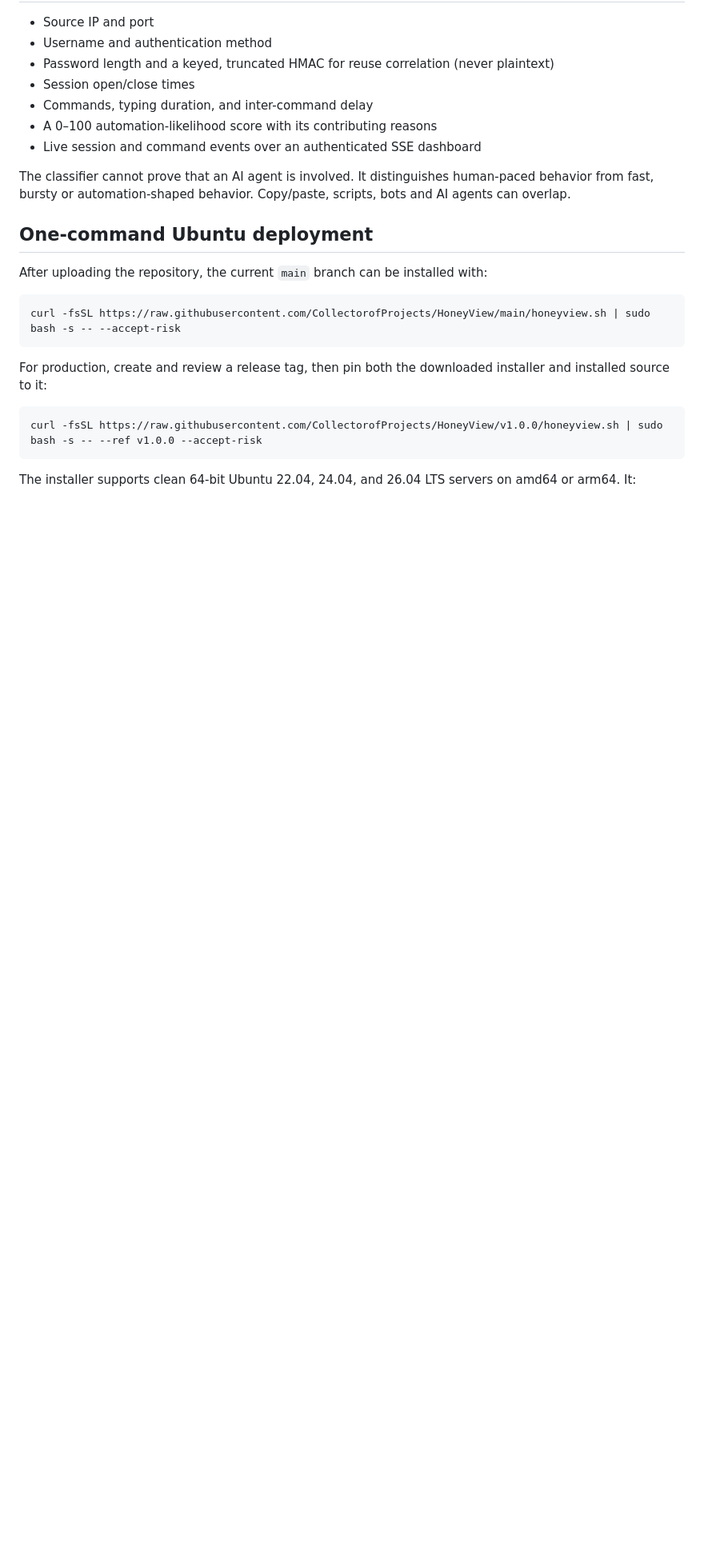
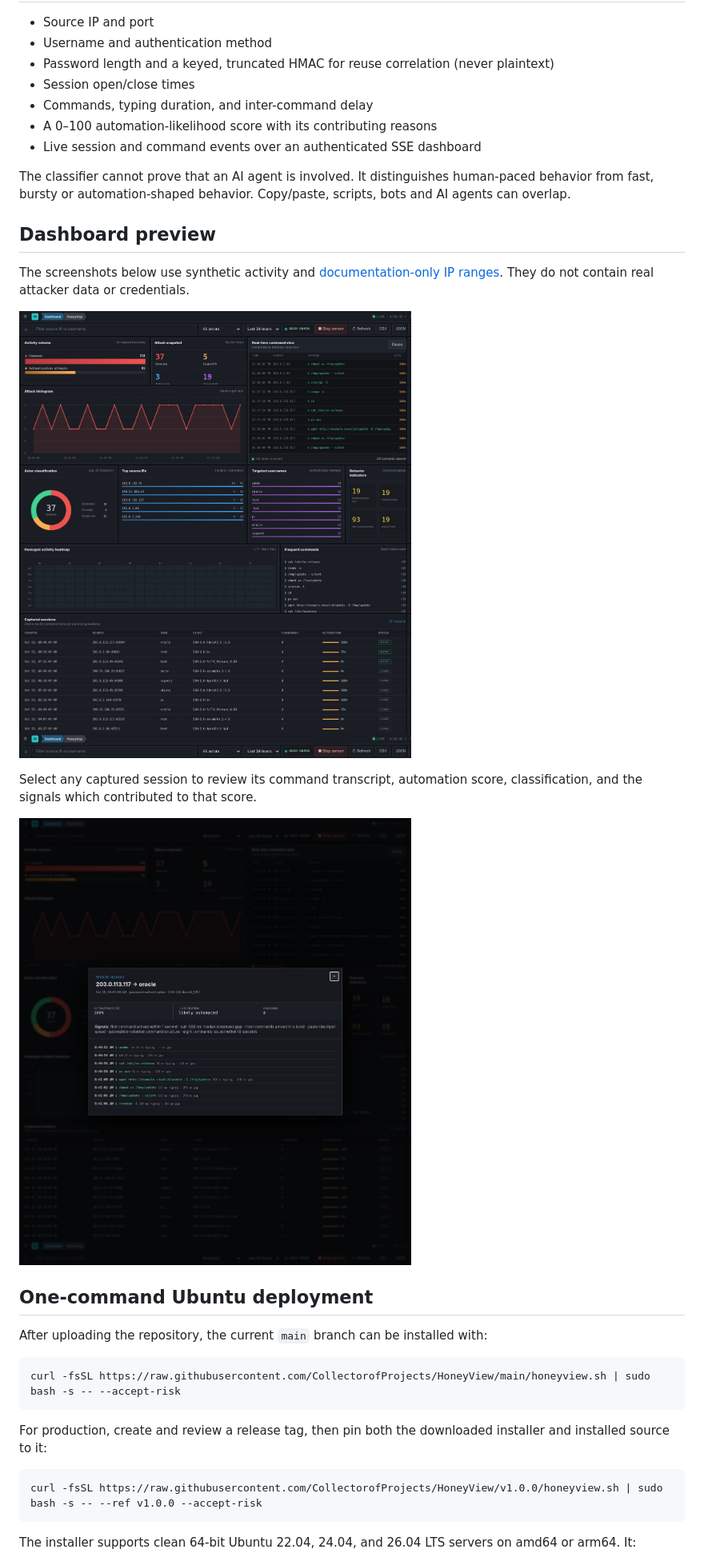
Before and after one commit to CollectorofProjects/HoneyView, a Markdown page: README.md, the part around the change. Shown: that part at 80% size. Drawn GitHub-style; pictures changed too: docs/images/dashboard-overview.png (added), docs/images/session-analysis.png (added); blank space fills up the shorter version.

```diff
--- a/README.md
+++ b/README.md
@@ -19,6 +19,16 @@ It **never executes captured commands**. The decoy shell is a deterministic pars
 - Live session and command events over an authenticated SSE dashboard
 
 The classifier cannot prove that an AI agent is involved. It distinguishes human-paced behavior from fast, bursty or automation-shaped behavior. Copy/paste, scripts, bots and AI agents can overlap.
+
+## Dashboard preview
+
+The screenshots below use synthetic activity and [documentation-only IP ranges](https://datatracker.ietf.org/doc/html/rfc5737). They do not contain real attacker data or credentials.
+
+![HoneyView dashboard populated with synthetic attack telemetry](docs/images/dashboard-overview.png)
+
+Select any captured session to review its command transcript, automation score, classification, and the signals which contributed to that score.
+
+![HoneyView session analysis panel with synthetic data](docs/images/session-analysis.png)
 
 ## One-command Ubuntu deployment
 
```
